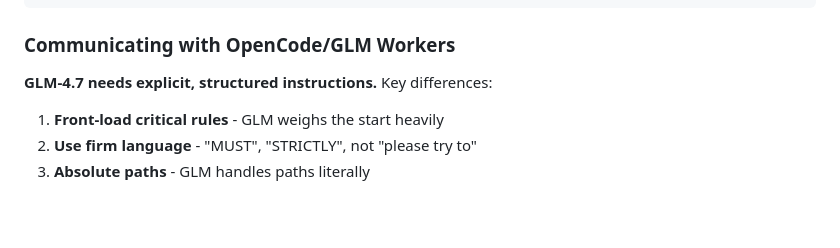
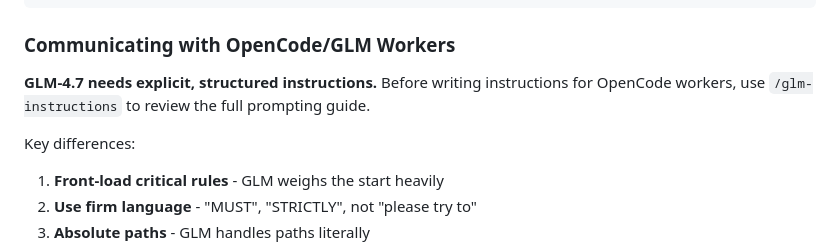
Before and after one commit to dotdevdotdev/agentwire, a Markdown page: agentwire/roles/agentwire.md, the part around the change. Drawn GitHub-style; blank space fills up the shorter version.

Commit message:
docs: reference glm-instructions skill in orchestrator role
Built by dotdev.dev

```diff
--- a/agentwire/roles/agentwire.md
+++ b/agentwire/roles/agentwire.md
@@ -121,7 +121,9 @@ Check the existing user model in models/user.py for context."
 
 ### Communicating with OpenCode/GLM Workers
 
-**GLM-4.7 needs explicit, structured instructions.** Key differences:
+**GLM-4.7 needs explicit, structured instructions.** Before writing instructions for OpenCode workers, use `/glm-instructions` to review the full prompting guide.
+
+Key differences:
 
 1. **Front-load critical rules** - GLM weighs the start heavily
 2. **Use firm language** - "MUST", "STRICTLY", not "please try to"
```
